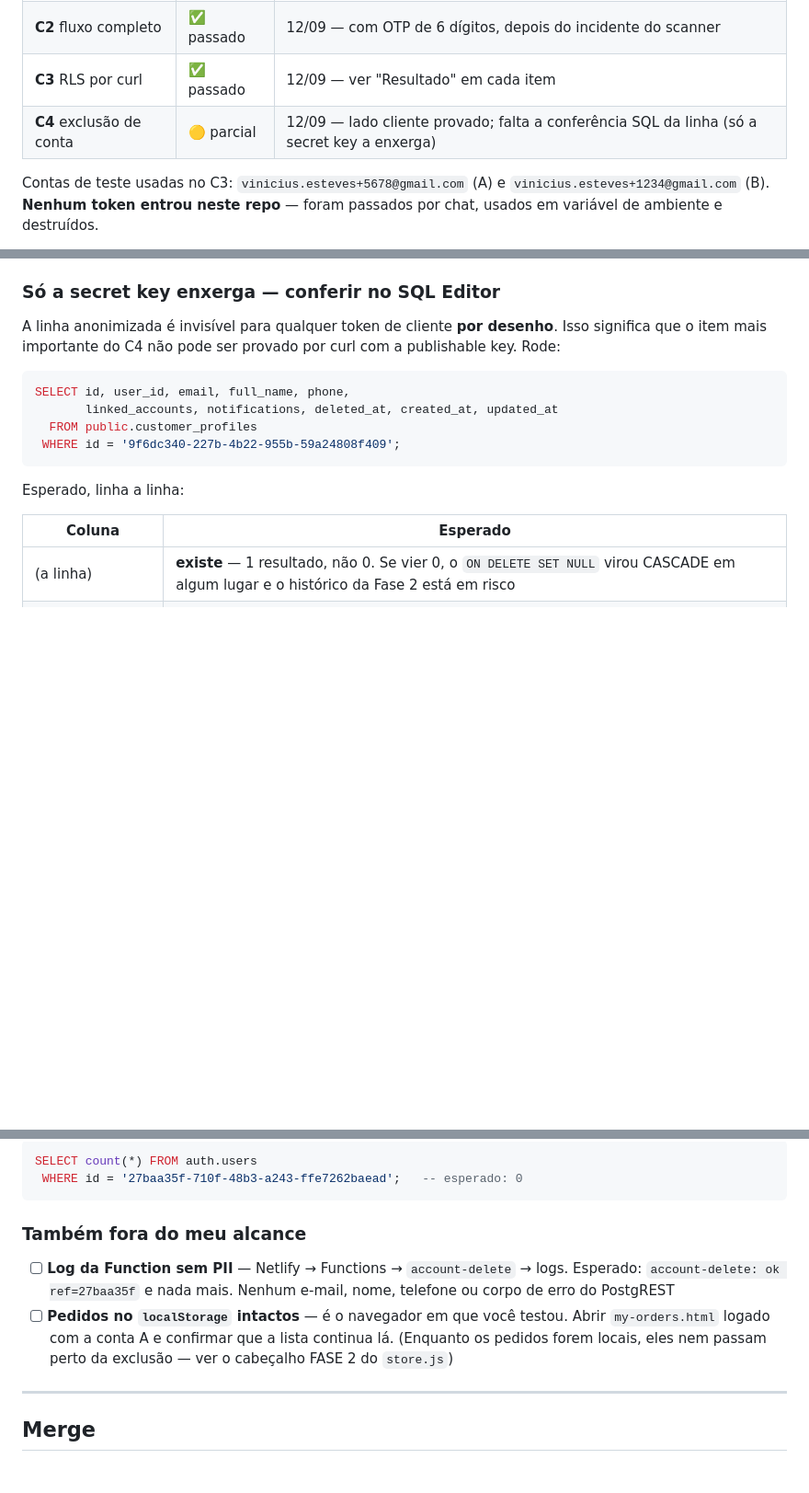
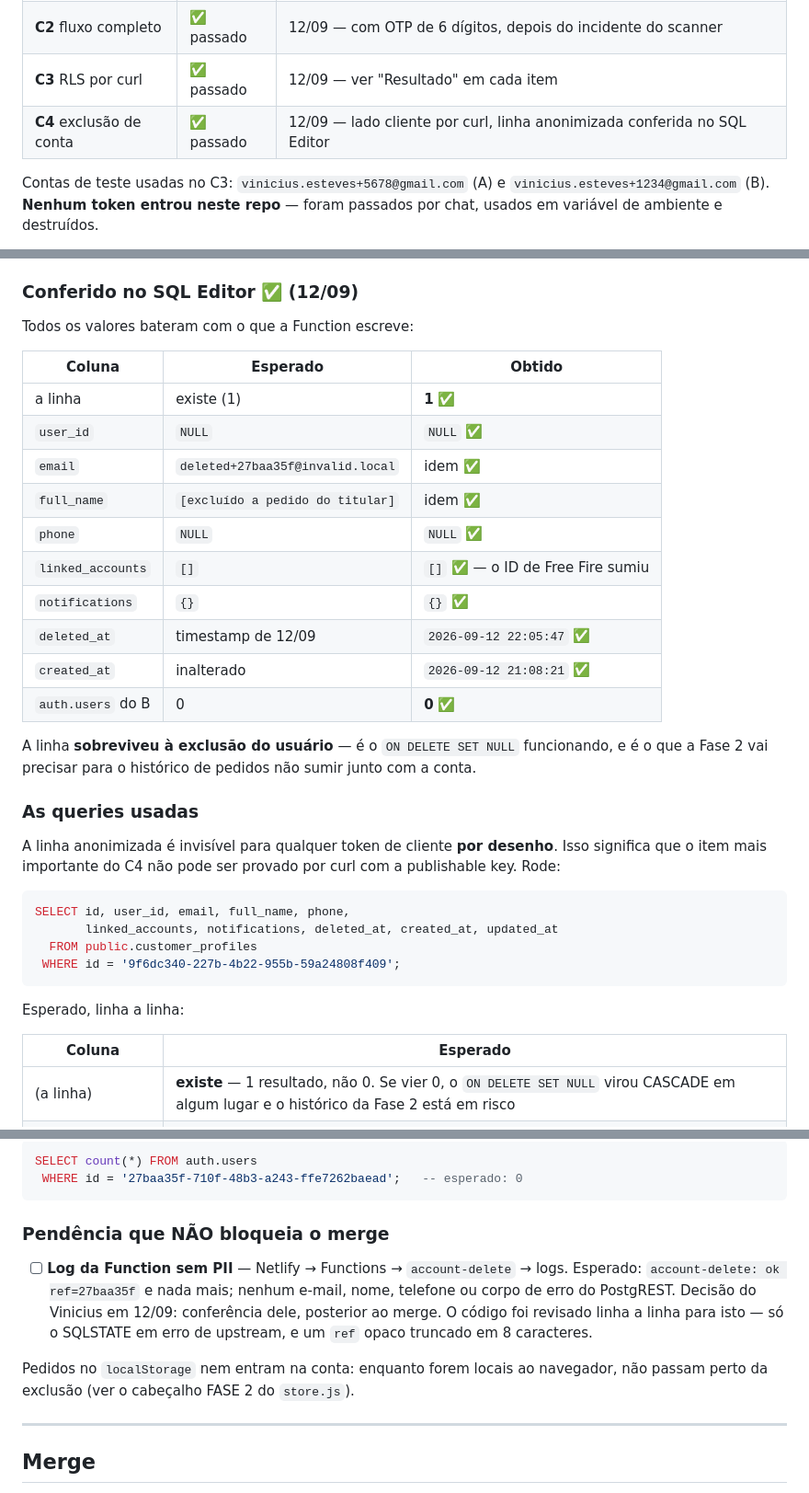
Before and after one commit to admin-pv/recargagames-frontend, a Markdown page: docs/fase1-checkpoints.md, 3 parts joined by grey strips. Shown at 92% size. Rendered like a GitHub page; blank space fills up the shorter version.

````diff
--- a/docs/fase1-checkpoints.md
+++ b/docs/fase1-checkpoints.md
@@ -10,7 +10,7 @@ roteiro de verificação, para o teste ser o mesmo em qualquer sessão.
 | **C1** migration | ✅ passado | 11/09 — 16 colunas, RLS on, 2 policies, 9 colunas com UPDATE, 2 triggers, anon zerado |
 | **C2** fluxo completo | ✅ passado | 12/09 — com OTP de 6 dígitos, depois do incidente do scanner |
 | **C3** RLS por curl | ✅ passado | 12/09 — ver "Resultado" em cada item |
-| **C4** exclusão de conta | 🟡 parcial | 12/09 — lado cliente provado; falta a conferência SQL da linha (só a secret key a enxerga) |
+| **C4** exclusão de conta | ✅ passado | 12/09 — lado cliente por curl, linha anonimizada conferida no SQL Editor |
 
 Contas de teste usadas no C3: `vinicius.esteves+5678@gmail.com` (A) e
 `vinicius.esteves+1234@gmail.com` (B). **Nenhum token entrou neste repo** —
@@ -247,7 +247,28 @@ chamando a Function direto no Deploy Preview com o JWT dela.
       invalid_token`, não erro 500. Um duplo-clique no botão não vira
       incidente
 
-### Só a secret key enxerga — conferir no SQL Editor
+### Conferido no SQL Editor ✅ (12/09)
+
+Todos os valores bateram com o que a Function escreve:
+
+| Coluna | Esperado | Obtido |
+|---|---|---|
+| a linha | existe (1) | **1** ✅ |
+| `user_id` | `NULL` | `NULL` ✅ |
+| `email` | `deleted+27baa35f@invalid.local` | idem ✅ |
+| `full_name` | `[excluído a pedido do titular]` | idem ✅ |
+| `phone` | `NULL` | `NULL` ✅ |
+| `linked_accounts` | `[]` | `[]` ✅ — o ID de Free Fire sumiu |
+| `notifications` | `{}` | `{}` ✅ |
+| `deleted_at` | timestamp de 12/09 | `2026-09-12 22:05:47` ✅ |
+| `created_at` | inalterado | `2026-09-12 21:08:21` ✅ |
+| `auth.users` do B | 0 | **0** ✅ |
+
+A linha **sobreviveu à exclusão do usuário** — é o `ON DELETE SET NULL`
+funcionando, e é o que a Fase 2 vai precisar para o histórico de pedidos
+não sumir junto com a conta.
+
+### As queries usadas
 
 A linha anonimizada é invisível para qualquer token de cliente **por
 desenho**. Isso significa que o item mais importante do C4 não pode ser
@@ -281,15 +302,18 @@ SELECT count(*) FROM auth.users
  WHERE id = '27baa35f-710f-48b3-a243-ffe7262baead';   -- esperado: 0
 ```
 
-### Também fora do meu alcance
+### Pendência que NÃO bloqueia o merge
 
 - [ ] **Log da Function sem PII** — Netlify → Functions → `account-delete`
-      → logs. Esperado: `account-delete: ok ref=27baa35f` e nada mais.
-      Nenhum e-mail, nome, telefone ou corpo de erro do PostgREST
-- [ ] **Pedidos no `localStorage` intactos** — é o navegador em que você
-      testou. Abrir `my-orders.html` logado com a conta A e confirmar que
-      a lista continua lá. (Enquanto os pedidos forem locais, eles nem
-      passam perto da exclusão — ver o cabeçalho FASE 2 do `store.js`)
+      → logs. Esperado: `account-delete: ok ref=27baa35f` e nada mais;
+      nenhum e-mail, nome, telefone ou corpo de erro do PostgREST.
+      Decisão do Vinicius em 12/09: conferência dele, posterior ao merge.
+      O código foi revisado linha a linha para isto — só o SQLSTATE em
+      erro de upstream, e um `ref` opaco truncado em 8 caracteres.
+
+Pedidos no `localStorage` nem entram na conta: enquanto forem locais ao
+navegador, não passam perto da exclusão (ver o cabeçalho FASE 2 do
+`store.js`).
 
 ---
 
````
Also changed, not shown: docs/playvision-session-2026-09-12-fase1.md (+30 -13 lines).
